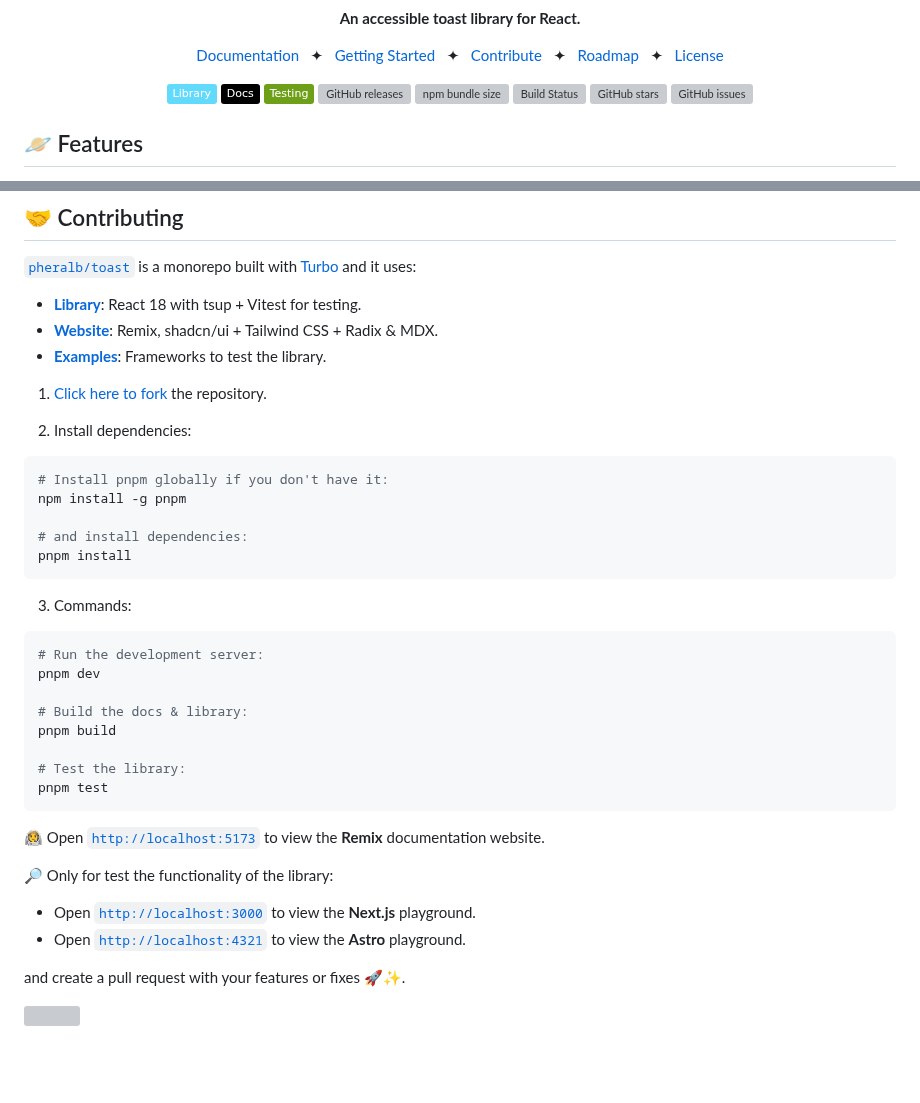
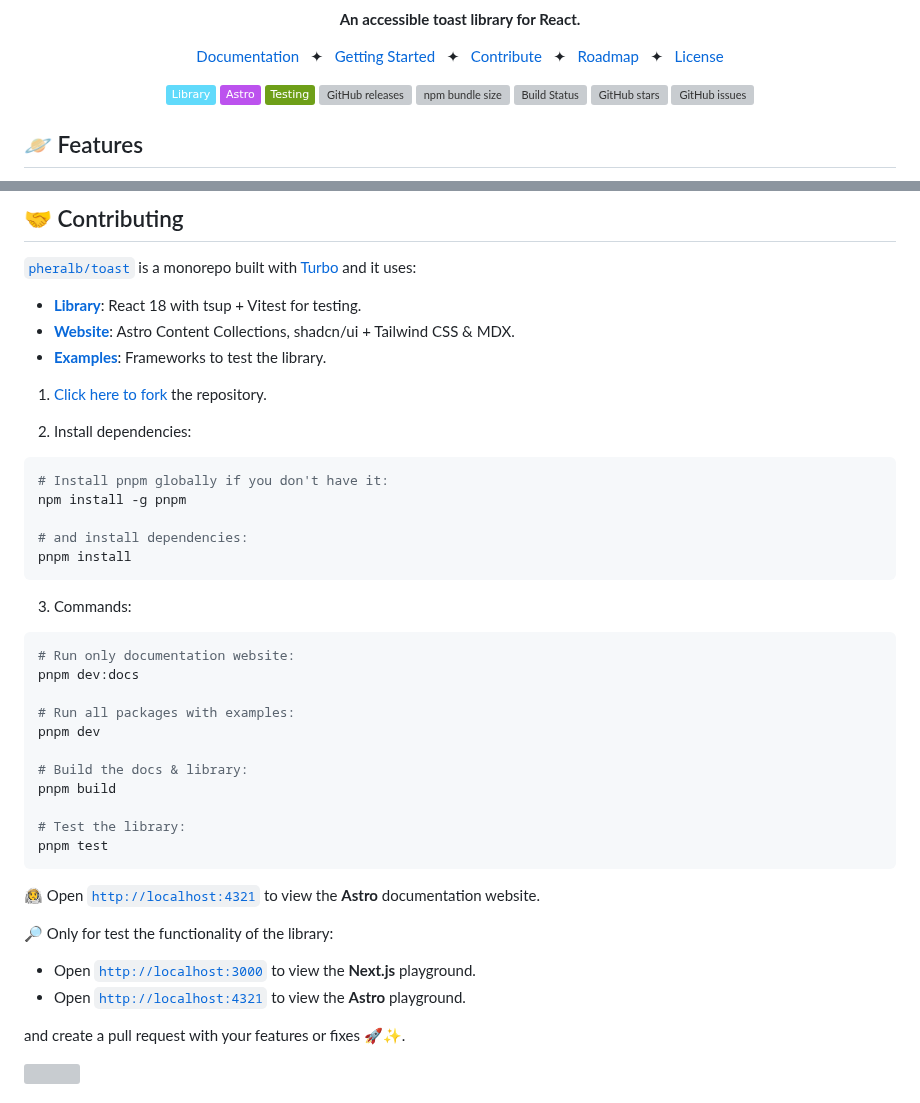
Before and after one commit to pheralb/toast, a Markdown page: library/README.md, 2 parts joined by grey strips. GitHub-like rendering; badges without logos; blank space fills up the shorter version; grey boxes are pictures that could not be loaded.

Commit message:
docs: update readme docs

````diff
--- a/library/README.md
+++ b/library/README.md
@@ -28,7 +28,7 @@
 <div align="center">
 
 ![React Badge](https://img.shields.io/badge/Library-61DAFB?logo=react&logoColor=000&style=flat)
-![Remix Badge](https://img.shields.io/badge/Docs-000?logo=remix&logoColor=fff&style=flat)
+![Astro Badge](https://img.shields.io/badge/Astro-BC52EE?logo=astro&logoColor=fff&style=flat)
 ![Vitest Badge](https://img.shields.io/badge/Testing-6E9F18?logo=vitest&logoColor=fff&style=flat)
 ![GitHub releases](https://img.shields.io/github/release/pheralb/toast)
 ![npm bundle size](https://img.shields.io/bundlephobia/min/%40pheralb%2Ftoast)
@@ -126,7 +126,7 @@ export default function Index() {
 [`pheralb/toast`](https://github.com/pheralb/toast) is a monorepo built with [Turbo](https://turbo.build/repo) and it uses:
 
 - [**Library**](https://github.com/pheralb/toast/tree/main/library): React 18 with tsup + Vitest for testing.
-- [**Website**](https://github.com/pheralb/toast/tree/main/website): Remix, shadcn/ui + Tailwind CSS + Radix & MDX.
+- [**Website**](https://github.com/pheralb/toast/tree/main/website): Astro Content Collections, shadcn/ui + Tailwind CSS & MDX.
 - [**Examples**](https://github.com/pheralb/toast/tree/main/examples): Frameworks to test the library.
 
 1. [Click here to fork](https://github.com/pheralb/toast/fork) the repository.
@@ -144,7 +144,10 @@ pnpm install
 3. Commands:
 
 ```bash
-# Run the development server:
+# Run only documentation website:
+pnpm dev:docs
+
+# Run all packages with examples:
 pnpm dev
 
 # Build the docs & library:
@@ -154,7 +157,7 @@ pnpm build
 pnpm test
 ```
 
-🧑‍🚀 Open [`http://localhost:5173`](http://localhost:5173) to view the **Remix** documentation website.
+🧑‍🚀 Open [`http://localhost:4321`](http://localhost:4321) to view the **Astro** documentation website.
 
 🔎 Only for test the functionality of the library:
 
````
Also changed, not shown: other parts of library/README.md (+1 -1 lines).
